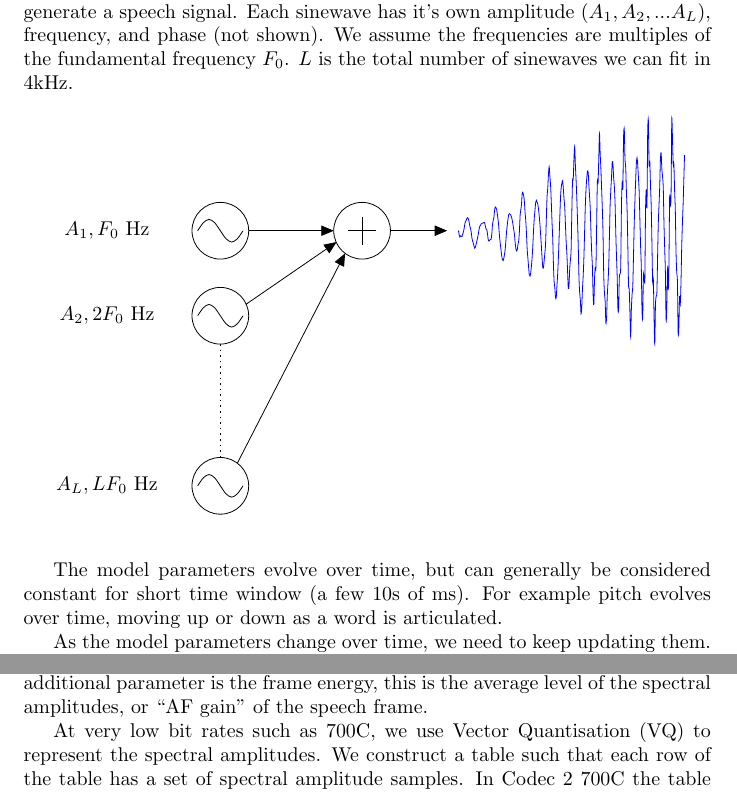
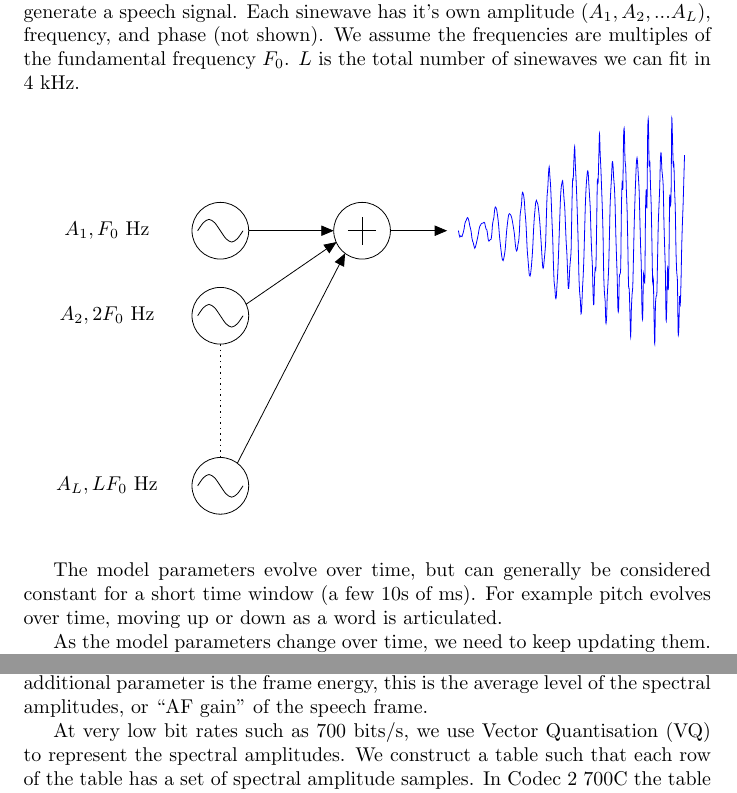
Before and after one commit to drowe67/codec2, a LaTeX document (doc/codec2.tex): two parts of pages 4 and 7 of 10, joined at a grey line, cut so that both start at the same text. The pictures show the PDF file doc/codec2.pdf that the author committed with the source.

Commit message:
Mooneer's suggestions - thanks

```diff
--- a/doc/codec2.tex
+++ b/doc/codec2.tex
@@ -106,7 +106,7 @@ Note that each harmonic has it's own amplitude, that varies across frequency.  T
 A sinewave will cause a spike or spectral line on a spectrum plot, so we can see each spike as a small sine wave generator.  Each sine wave generator has it's own frequency that are all multiples of the fundamental pitch frequency (e.g. $230, 460, 690,...$ Hz).  They will also have their own amplitude and phase.  If we add all the sine waves together (Figure \ref{fig:sinusoidal_model}) we can produce reasonable quality synthesised speech.  This is called sinusoidal speech coding and is the speech production ``model" at the heart of Codec 2.
 
 \begin{figure}[h]
-\caption{The sinusoidal speech model.  If we sum a series of sine waves, we can generate a speech signal.  Each sinewave has it's own amplitude ($A_1,A_2,... A_L$), frequency, and phase (not shown).  We assume the frequencies are multiples of the fundamental frequency $F_0$. $L$ is the total number of sinewaves we can fit in 4kHz.}
+\caption{The sinusoidal speech model.  If we sum a series of sine waves, we can generate a speech signal.  Each sinewave has it's own amplitude ($A_1,A_2,... A_L$), frequency, and phase (not shown).  We assume the frequencies are multiples of the fundamental frequency $F_0$. $L$ is the total number of sinewaves we can fit in 4 kHz.}
 \label{fig:sinusoidal_model}
 \begin{center}
 \begin{tikzpicture}[>=triangle 45,x=1.0cm,y=1.0cm]
@@ -132,7 +132,7 @@ A sinewave will cause a spike or spectral line on a spectrum plot, so we can see
 \end{center}
 \end{figure}
 
-The model parameters evolve over time, but can generally be considered constant for short time window (a few 10s of ms).  For example pitch evolves over time, moving up or down as a word is articulated.
+The model parameters evolve over time, but can generally be considered constant for a short time window (a few 10s of ms).  For example pitch evolves over time, moving up or down as a word is articulated.
 
 As the model parameters change over time, we need to keep updating them.  This is known as the \emph{frame rate} of the codec, which can be expressed in terms of frequency (Hz) or time (ms).  For sampling model parameters Codec 2 uses a frame rate of 10ms.  For transmission over the channel we reduce this to 20-40ms, in order to lower the bit rate.  The trade off with a lower frame rate is reduced speech quality.
 
@@ -224,7 +224,7 @@ Frames of speech are synthesised using an inverse FFT.  We take a blank array of
 
 Table \ref{tab:bit_allocation} presents the bit allocation for two popular Codec 2 modes.  One additional parameter is the frame energy, this is the average level of the spectral amplitudes, or ``AF gain" of the speech frame.
 
-At very low bit rates such as 700C, we use Vector Quantisation (VQ) to represent the spectral amplitudes.  We construct a table such that each row of the table has a set of spectral amplitude samples.  In Codec 2 700C the table has 512 rows.  During the quantisation process, we choose the table row that best matches the spectral amplitudes for this frame, then send the \emph{index} of the table row.  The decoder has a similar table, so can use the index to look up the output values.  If the table is 512 rows, we can use a 9 bit number to quantise the spectral amplitudes.  In Codec 2 700C, we use two tables of 512 entries each (18 bits total), the second one helps fine tune the quantisation from the first table.
+At very low bit rates such as 700 bits/s, we use Vector Quantisation (VQ) to represent the spectral amplitudes.  We construct a table such that each row of the table has a set of spectral amplitude samples.  In Codec 2 700C the table has 512 rows.  During the quantisation process, we choose the table row that best matches the spectral amplitudes for this frame, then send the \emph{index} of the table row.  The decoder has a similar table, so can use the index to look up the output values.  If the table is 512 rows, we can use a 9 bit number to quantise the spectral amplitudes.  In Codec 2 700C, we use two tables of 512 entries each (18 bits total), the second one helps fine tune the quantisation from the first table.
 
 Vector Quantisation can only represent what is present in the tables, so if it sees anything unusual (for example a different microphone frequency response or background noise), the quantisation can become very rough and speech quality poor.  We train the tables at design time using a database of speech samples and a training algorithm - an early form of machine learning.
 
```
Also changed, not shown: doc/codec2.pdf, doc/codec2.tex (4 more changed lines).
